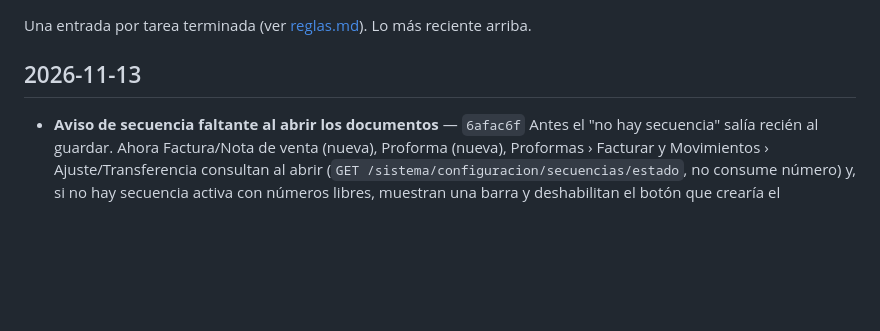
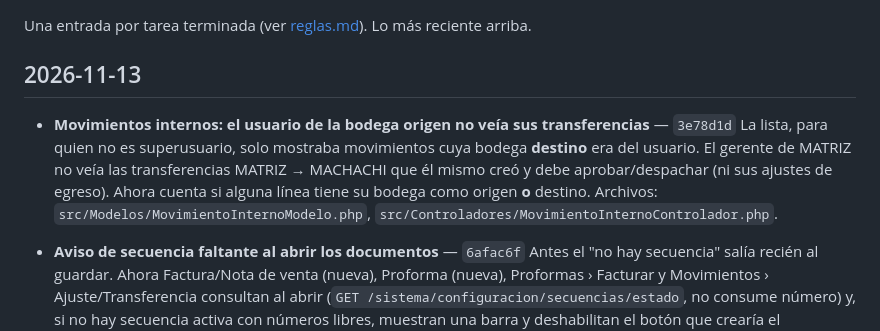
Before and after one commit to cescorp/intesis, a Markdown page: bitacora.md, the part around the change. Drawn GitHub-style; blank space fills up the shorter version.

Commit message:
Bitacora: movimientos visibles para la bodega origen (3e78d1d)
Co-Authored-By: Claude Opus 5.5 <noreply@anthropic.com>

```diff
--- a/bitacora.md
+++ b/bitacora.md
@@ -3,6 +3,10 @@
 Una entrada por tarea terminada (ver [reglas.md](reglas.md)). Lo más reciente arriba.
 
 ## 2026-11-13
+
+- **Movimientos internos: el usuario de la bodega origen no veía sus transferencias** — `3e78d1d`
+  La lista, para quien no es superusuario, solo mostraba movimientos cuya bodega **destino** era del usuario. El gerente de MATRIZ no veía las transferencias MATRIZ → MACHACHI que él mismo creó y debe aprobar/despachar (ni sus ajustes de egreso). Ahora cuenta si alguna línea tiene su bodega como origen **o** destino.
+  Archivos: `src/Modelos/MovimientoInternoModelo.php`, `src/Controladores/MovimientoInternoControlador.php`.
 
 - **Aviso de secuencia faltante al abrir los documentos** — `6afac6f`
   Antes el "no hay secuencia" salía recién al guardar. Ahora Factura/Nota de venta (nueva), Proforma (nueva), Proformas › Facturar y Movimientos › Ajuste/Transferencia consultan al abrir (`GET /sistema/configuracion/secuencias/estado`, no consume número) y, si no hay secuencia activa con números libres, muestran una barra y deshabilitan el botón que crearía el documento. Con permiso de crear secuencias, "Crear secuencia" abre Tipos documento en otra pestaña con el modal "Nueva secuencia" ya abierto y prellenado (`?nueva_secuencia=ID&empresa=ID`); al volver a la pestaña se revisa sola. Función compartida `IntesisSecuencia.vigilar()`. Sin SQL pendiente.
```
